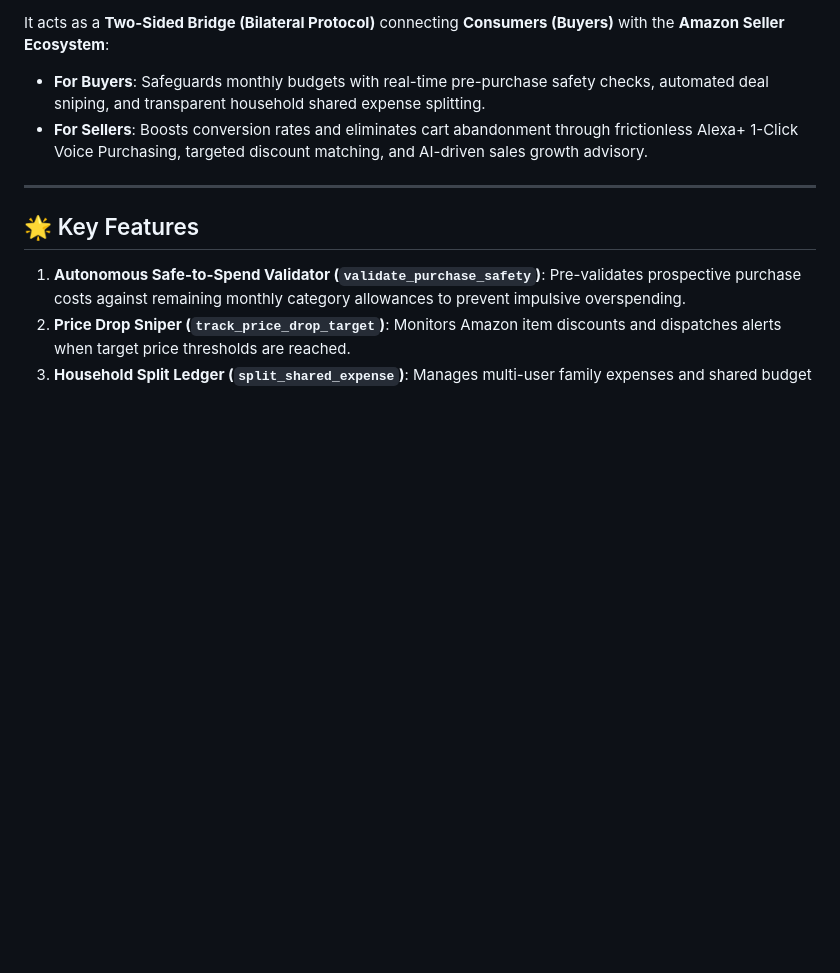
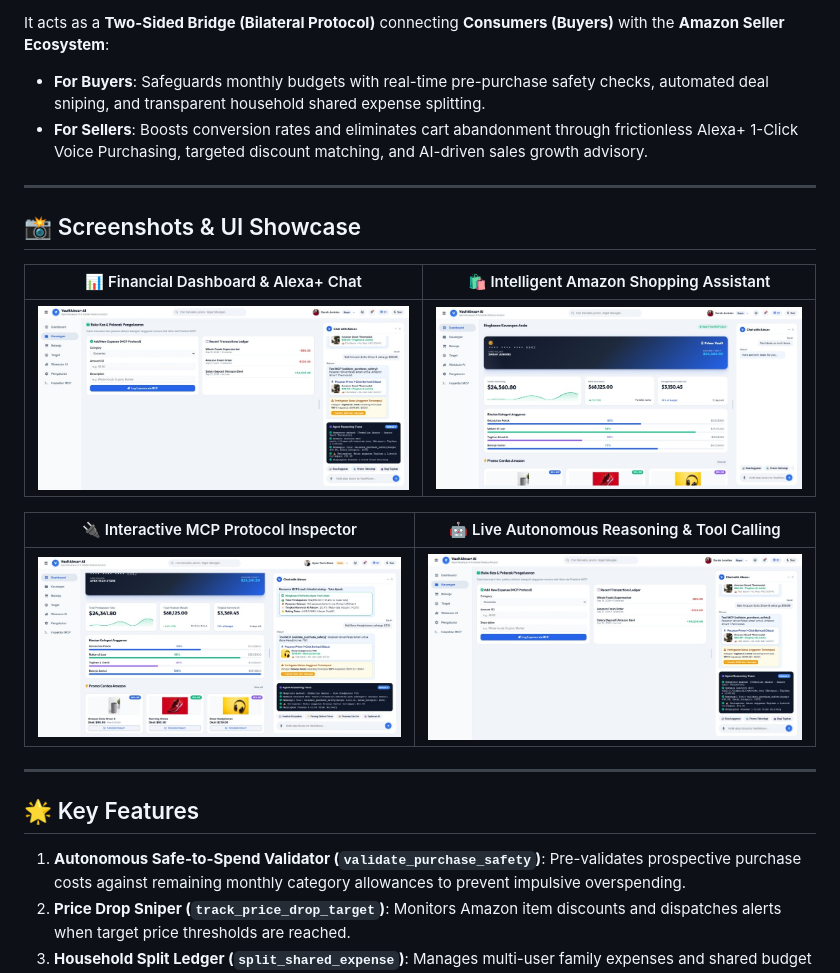
Before and after one commit to karyalangitdigital/vault-alexa-mcp, a Markdown page: README.md, the part around the change. GitHub-like rendering; pictures changed too: docs/screenshots/dashboard_preview.jpg (added), docs/screenshots/mcp_inspector.jpg (added), docs/screenshots/shopping_deals.jpg (added); blank space fills up the shorter version.

Commit message:
docs: add screenshots showcase gallery in README.md

```diff
--- a/README.md
+++ b/README.md
@@ -14,6 +14,18 @@
 It acts as a **Two-Sided Bridge (Bilateral Protocol)** connecting **Consumers (Buyers)** with the **Amazon Seller Ecosystem**:
 - **For Buyers**: Safeguards monthly budgets with real-time pre-purchase safety checks, automated deal sniping, and transparent household shared expense splitting.
 - **For Sellers**: Boosts conversion rates and eliminates cart abandonment through frictionless Alexa+ 1-Click Voice Purchasing, targeted discount matching, and AI-driven sales growth advisory.
+
+---
+
+## 📸 Screenshots & UI Showcase
+
+| 📊 Financial Dashboard & Alexa+ Chat | 🛍️ Intelligent Amazon Shopping Assistant |
+| :---: | :---: |
+| ![Dashboard Overview](docs/screenshots/dashboard_preview.jpg) | ![Shopping Catalog](docs/screenshots/shopping_deals.jpg) |
+
+| 🔌 Interactive MCP Protocol Inspector | 🤖 Live Autonomous Reasoning & Tool Calling |
+| :---: | :---: |
+| ![MCP Inspector](docs/screenshots/mcp_inspector.jpg) | ![Agent Reasoning](docs/screenshots/dashboard_preview.jpg) |
 
 ---
 
```
